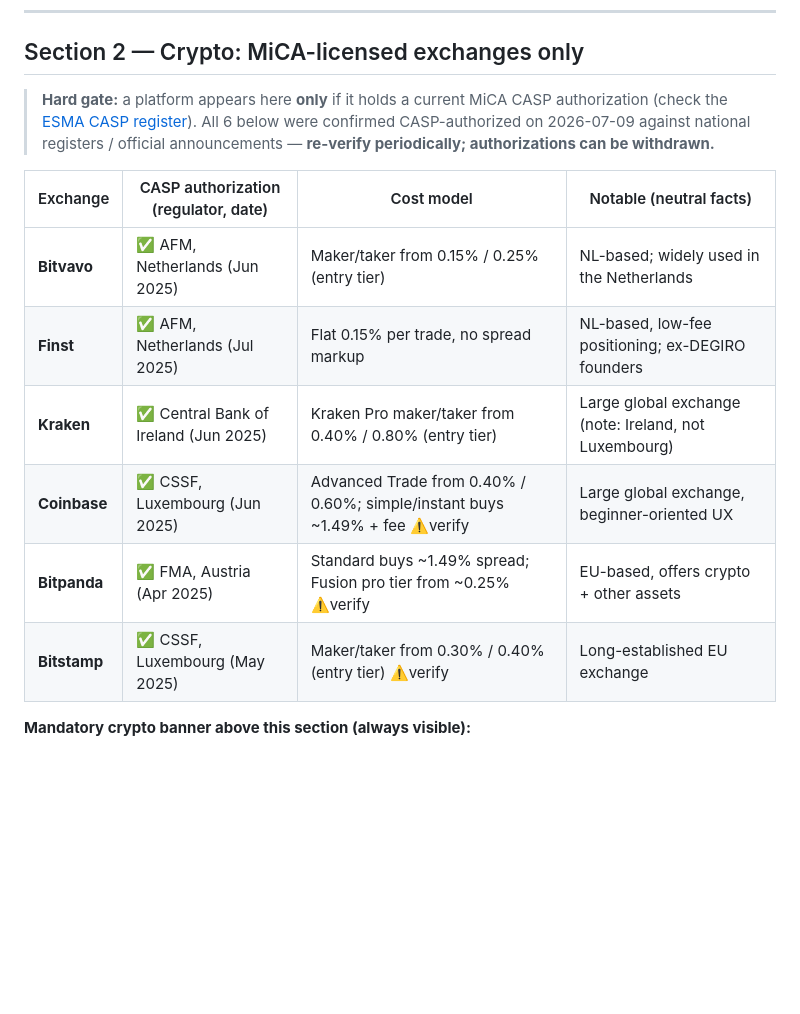
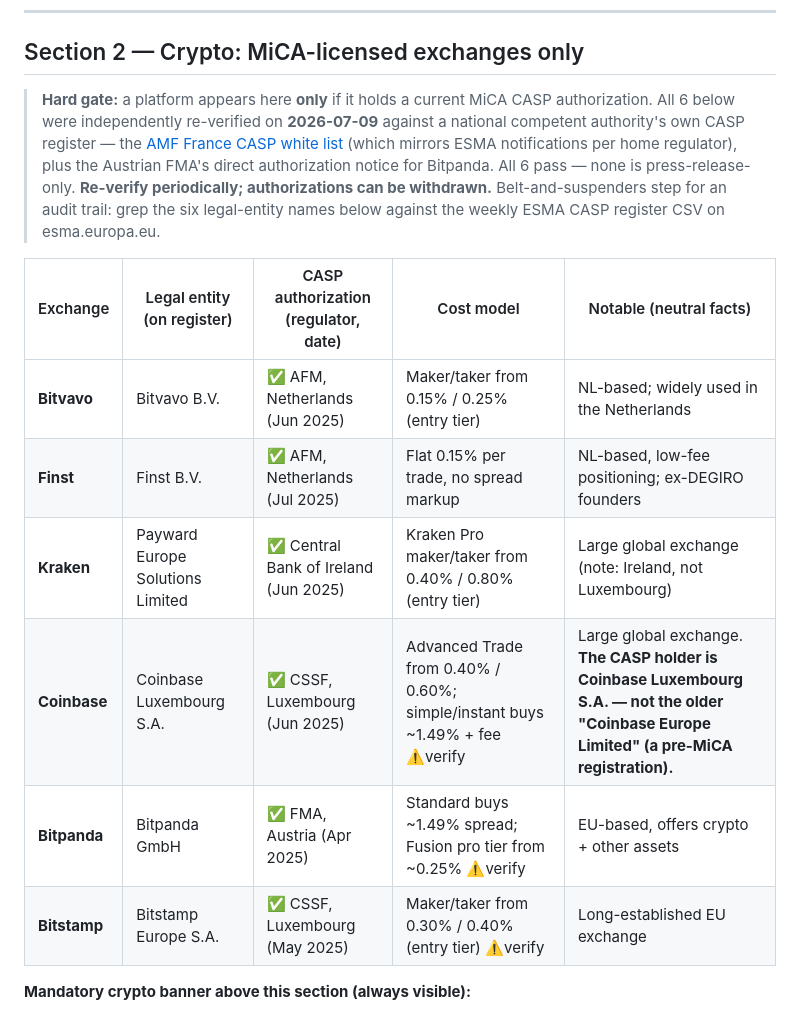
Before and after one commit to ZzArZzO/new-investor-app, a Markdown page: comparison-table-draft.md, the part around the change. Drawn GitHub-style; blank space fills up the shorter version.

Commit message:
docs: sync verified CASP legal entities into comparison-table-draft
Mirrors the 2026-07-09 primary-register re-verification from app-mvp (all 6 confirmed on AMF/FMA registers; Coinbase = Coinbase Luxembourg S.A.).

```diff
--- a/comparison-table-draft.md
+++ b/comparison-table-draft.md
@@ -28,16 +28,16 @@ Columns for the live UI: **Provider · Type · Regulation/protection · Headline
 
 ## Section 2 — Crypto: MiCA-licensed exchanges only
 
-> **Hard gate:** a platform appears here **only** if it holds a current MiCA CASP authorization (check the [ESMA CASP register](https://casptracker.eu/)). All 6 below were confirmed CASP-authorized on 2026-07-09 against national registers / official announcements — **re-verify periodically; authorizations can be withdrawn.**
+> **Hard gate:** a platform appears here **only** if it holds a current MiCA CASP authorization. All 6 below were independently re-verified on **2026-07-09** against a national competent authority's own CASP register — the [AMF France CASP white list](https://www.amf-france.org/en/warnings/white-lists/daspcasp/) (which mirrors ESMA notifications per home regulator), plus the Austrian FMA's direct authorization notice for Bitpanda. All 6 pass — none is press-release-only. **Re-verify periodically; authorizations can be withdrawn.** Belt-and-suspenders step for an audit trail: grep the six legal-entity names below against the weekly ESMA CASP register CSV on esma.europa.eu.
 
-| Exchange | CASP authorization (regulator, date) | Cost model | Notable (neutral facts) |
-|---|---|---|---|
-| **Bitvavo** | ✅ AFM, Netherlands (Jun 2025) | Maker/taker from 0.15% / 0.25% (entry tier) | NL-based; widely used in the Netherlands |
-| **Finst** | ✅ AFM, Netherlands (Jul 2025) | Flat 0.15% per trade, no spread markup | NL-based, low-fee positioning; ex-DEGIRO founders |
-| **Kraken** | ✅ Central Bank of Ireland (Jun 2025) | Kraken Pro maker/taker from 0.40% / 0.80% (entry tier) | Large global exchange (note: Ireland, not Luxembourg) |
-| **Coinbase** | ✅ CSSF, Luxembourg (Jun 2025) | Advanced Trade from 0.40% / 0.60%; simple/instant buys ~1.49% + fee ⚠️verify | Large global exchange, beginner-oriented UX |
-| **Bitpanda** | ✅ FMA, Austria (Apr 2025) | Standard buys ~1.49% spread; Fusion pro tier from ~0.25% ⚠️verify | EU-based, offers crypto + other assets |
-| **Bitstamp** | ✅ CSSF, Luxembourg (May 2025) | Maker/taker from 0.30% / 0.40% (entry tier) ⚠️verify | Long-established EU exchange |
+| Exchange | Legal entity (on register) | CASP authorization (regulator, date) | Cost model | Notable (neutral facts) |
+|---|---|---|---|---|
+| **Bitvavo** | Bitvavo B.V. | ✅ AFM, Netherlands (Jun 2025) | Maker/taker from 0.15% / 0.25% (entry tier) | NL-based; widely used in the Netherlands |
+| **Finst** | Finst B.V. | ✅ AFM, Netherlands (Jul 2025) | Flat 0.15% per trade, no spread markup | NL-based, low-fee positioning; ex-DEGIRO founders |
+| **Kraken** | Payward Europe Solutions Limited | ✅ Central Bank of Ireland (Jun 2025) | Kraken Pro maker/taker from 0.40% / 0.80% (entry tier) | Large global exchange (note: Ireland, not Luxembourg) |
+| **Coinbase** | Coinbase Luxembourg S.A. | ✅ CSSF, Luxembourg (Jun 2025) | Advanced Trade from 0.40% / 0.60%; simple/instant buys ~1.49% + fee ⚠️verify | Large global exchange. **The CASP holder is Coinbase Luxembourg S.A. — not the older "Coinbase Europe Limited" (a pre-MiCA registration).** |
+| **Bitpanda** | Bitpanda GmbH | ✅ FMA, Austria (Apr 2025) | Standard buys ~1.49% spread; Fusion pro tier from ~0.25% ⚠️verify | EU-based, offers crypto + other assets |
+| **Bitstamp** | Bitstamp Europe S.A. | ✅ CSSF, Luxembourg (May 2025) | Maker/taker from 0.30% / 0.40% (entry tier) ⚠️verify | Long-established EU exchange |
 
 **Mandatory crypto banner above this section (always visible):**
 > ⚠️ *Crypto is high-risk — prices are extremely volatile and you can lose your entire investment. There is generally no investor-compensation scheme. Only ever use MiCA-licensed platforms, and never invest more than you can afford to lose.*
```
